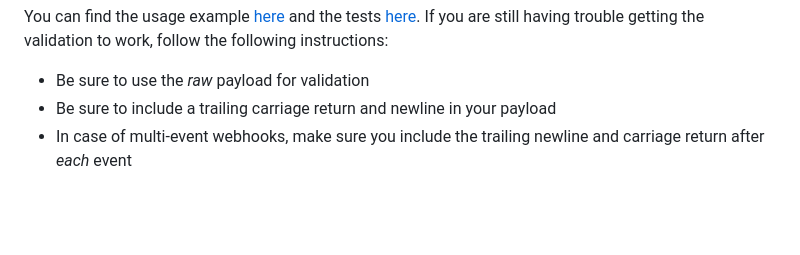
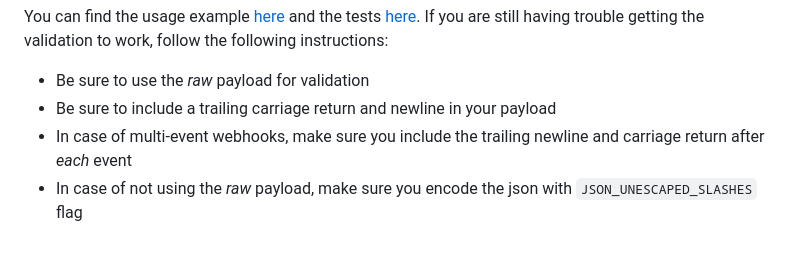
Before and after one commit to sendgrid/sendgrid-php, a Markdown page: TROUBLESHOOTING.md, the part around the change. GitHub-like rendering; blank space fills up the shorter version.

Commit message:
docs: improve signed webhook event validation docs

```diff
--- a/TROUBLESHOOTING.md
+++ b/TROUBLESHOOTING.md
@@ -142,3 +142,4 @@ If you are still having trouble getting the validation to work, follow the follo
 - Be sure to use the *raw* payload for validation
 - Be sure to include a trailing carriage return and newline in your payload
 - In case of multi-event webhooks, make sure you include the trailing newline and carriage return after *each* event
+- In case of not using the *raw* payload, make sure you encode the json with `JSON_UNESCAPED_SLASHES` flag
```
